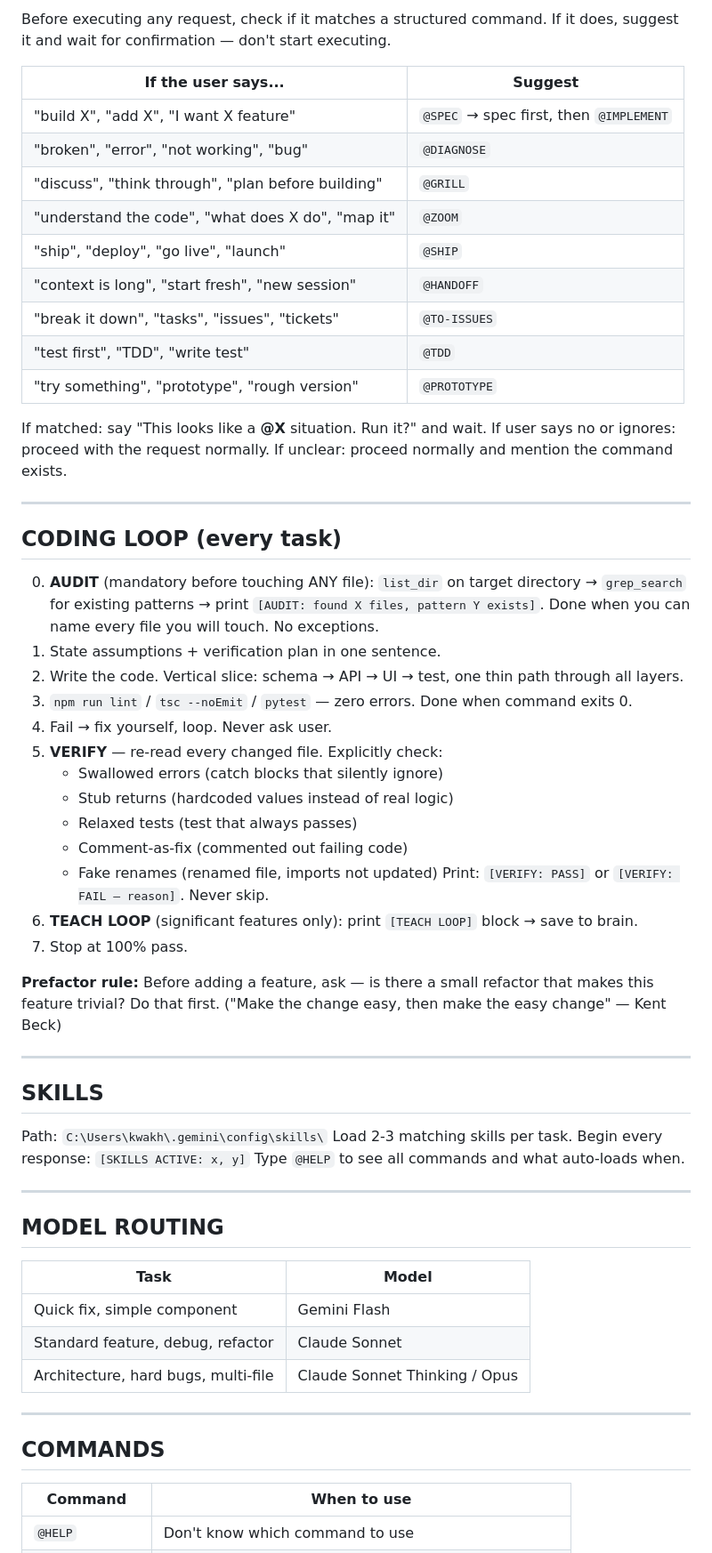
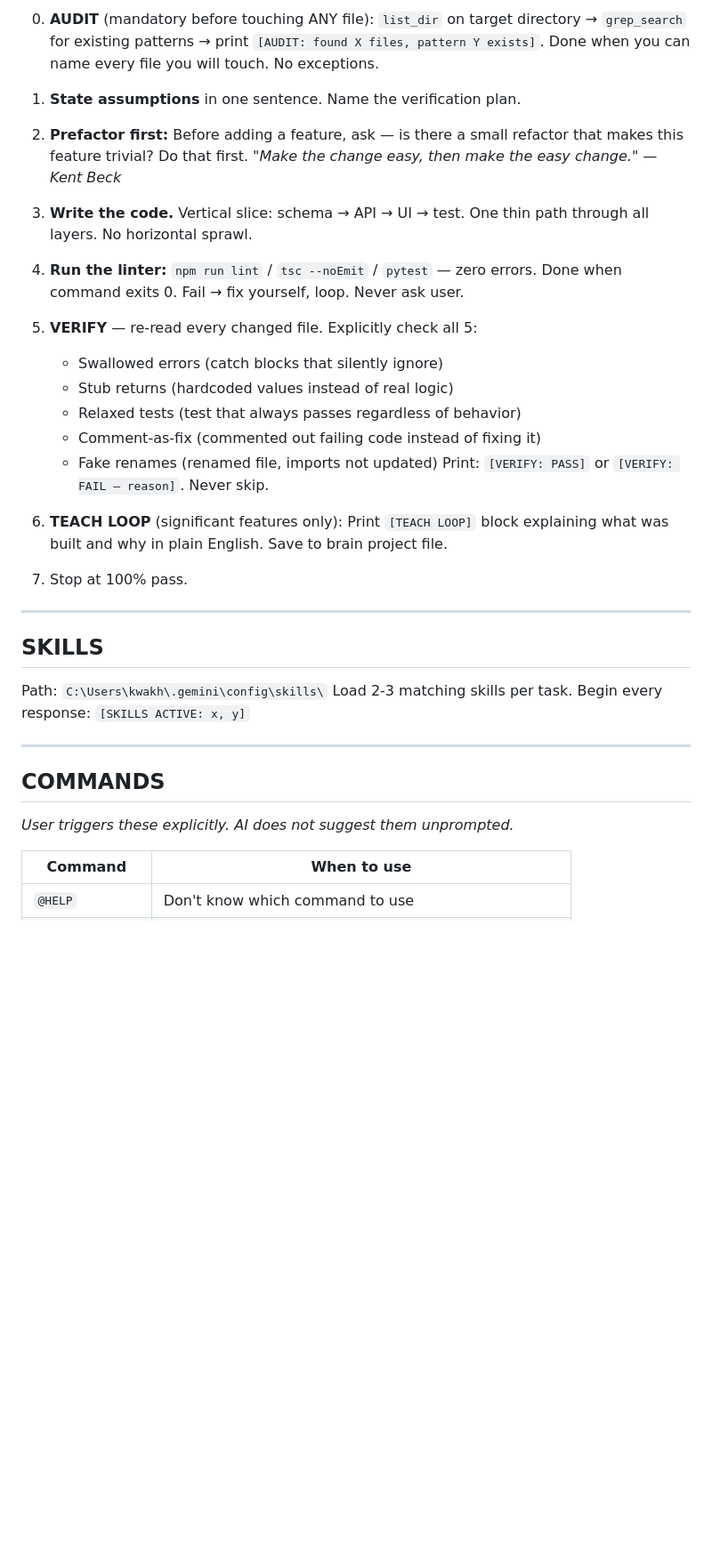
Before and after one commit to kwakhare5/Git-for-Prompts, a Markdown page: AGENTS.md, the part around one of its changes. Shown at 89% size. GitHub-like rendering; blank space fills up the shorter version.

Commit message:
refactor: restructure AGENTS.md - Karpathy/Pocock as primary, remove command suggestions

```diff
--- a/AGENTS.md
+++ b/AGENTS.md
@@ -65,42 +16,34 @@ Brain: `D:\workflow-main\Obsidian brain\` | MCP: `obsidian-vault`
 
-Before executing any request, check if it matches a structured command. If it does, suggest it and wait for confirmation — don't start executing.
+0. **AUDIT** (mandatory before touching ANY file):
+   `list_dir` on target directory → `grep_search` for existing patterns →
+   print `[AUDIT: found X files, pattern Y exists]`.
+   Done when you can name every file you will touch. No exceptions.
 
-| If the user says... | Suggest |
-|--------------------|---------|
-| "build X", "add X", "I want X feature" | `@SPEC` → spec first, then `@IMPLEMENT` |
-| "broken", "error", "not working", "bug" | `@DIAGNOSE` |
-| "discuss", "think through", "plan before building" | `@GRILL` |
-| "understand the code", "what does X do", "map it" | `@ZOOM` |
-| "ship", "deploy", "go live", "launch" | `@SHIP` |
-| "context is long", "start fresh", "new session" | `@HANDOFF` |
-| "break it down", "tasks", "issues", "tickets" | `@TO-ISSUES` |
-| "test first", "TDD", "write test" | `@TDD` |
-| "try something", "prototype", "rough version" | `@PROTOTYPE` |
+1. **State assumptions** in one sentence. Name the verification plan.
 
-If matched: say "This looks like a **@X** situation. Run it?" and wait.
-If user says no or ignores: proceed with the request normally.
-If unclear: proceed normally and mention the command exists.
+2. **Prefactor first:** Before adding a feature, ask — is there a small refactor
+   that makes this feature trivial? Do that first.
+   _"Make the change easy, then make the easy change." — Kent Beck_
 
----
+3. **Write the code.** Vertical slice: schema → API → UI → test.
+   One thin path through all layers. No horizontal sprawl.
 
-## CODING LOOP (every task)
+4. **Run the linter:** `npm run lint` / `tsc --noEmit` / `pytest` — zero errors.
+   Done when command exits 0. Fail → fix yourself, loop. Never ask user.
 
-0. **AUDIT** (mandatory before touching ANY file): `list_dir` on target directory → `grep_search` for existing patterns → print `[AUDIT: found X files, pattern Y exists]`. Done when you can name every file you will touch. No exceptions.
-1. State assumptions + verification plan in one sentence.
-2. Write the code. Vertical slice: schema → API → UI → test, one thin path through all layers.
-3. `npm run lint` / `tsc --noEmit` / `pytest` — zero errors. Done when command exits 0.
-4. Fail → fix yourself, loop. Never ask user.
-5. **VERIFY** — re-read every changed file. Explicitly check:
+5. **VERIFY** — re-read every changed file. Explicitly check all 5:
    - Swallowed errors (catch blocks that silently ignore)
    - Stub returns (hardcoded values instead of real logic)
-   - Relaxed tests (test that always passes)
-   - Comment-as-fix (commented out failing code)
+   - Relaxed tests (test that always passes regardless of behavior)
+   - Comment-as-fix (commented out failing code instead of fixing it)
    - Fake renames (renamed file, imports not updated)
    Print: `[VERIFY: PASS]` or `[VERIFY: FAIL — reason]`. Never skip.
-6. **TEACH LOOP** (significant features only): print `[TEACH LOOP]` block → save to brain.
+
+6. **TEACH LOOP** (significant features only):
+   Print `[TEACH LOOP]` block explaining what was built and why in plain English.
+   Save to brain project file.
+
 7. Stop at 100% pass.
-
-**Prefactor rule:** Before adding a feature, ask — is there a small refactor that makes this feature trivial? Do that first. ("Make the change easy, then make the easy change" — Kent Beck)
 
 ---
 
@@ -108,21 +51,11 @@ If unclear: proceed normally and mention the command exists.
 
 Path: `C:\Users\kwakh\.gemini\config\skills\`
 Load 2-3 matching skills per task. Begin every response: `[SKILLS ACTIVE: x, y]`
-Type `@HELP` to see all commands and what auto-loads when.
-
----
-
-## MODEL ROUTING
-
-| Task | Model |
-|------|-------|
-| Quick fix, simple component | Gemini Flash |
-| Standard feature, debug, refactor | Claude Sonnet |
-| Architecture, hard bugs, multi-file | Claude Sonnet Thinking / Opus |
 
 ---
 
 ## COMMANDS
+_User triggers these explicitly. AI does not suggest them unprompted._
 
 | Command | When to use |
 |---------|------------|
```
Also changed, not shown: other parts of AGENTS.md (+30 -51 lines).
